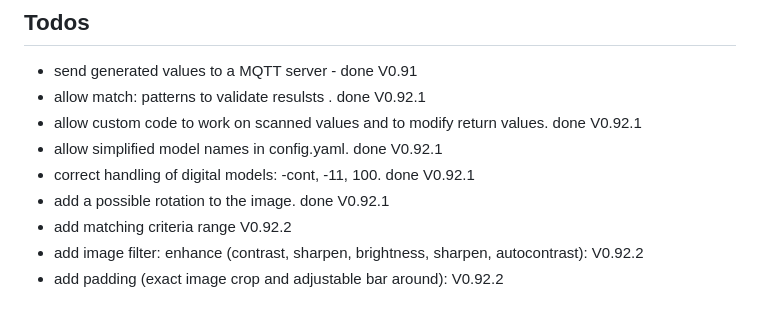
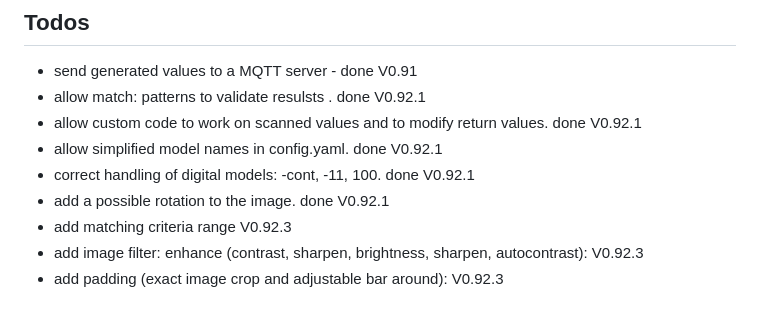
Before and after one commit to woody6402/ocr-server, a Markdown page: README.md, the part around the change. Drawn GitHub-style.

```diff
--- a/README.md
+++ b/README.md
@@ -86,6 +86,6 @@ the tflite files are under ownership of AI-on-the-edge-device and others and the
 - allow simplified model names in config.yaml. done V0.92.1
 - correct handling of digital models: -cont, -11, 100. done V0.92.1
 - add a possible rotation to the image. done V0.92.1
-- add matching criteria range V0.92.2
-- add image filter: enhance (contrast, sharpen, brightness, sharpen, autocontrast): V0.92.2
-- add padding (exact image crop and adjustable bar around): V0.92.2
+- add matching criteria range V0.92.3
+- add image filter: enhance (contrast, sharpen, brightness, sharpen, autocontrast): V0.92.3
+- add padding (exact image crop and adjustable bar around): V0.92.3
```
